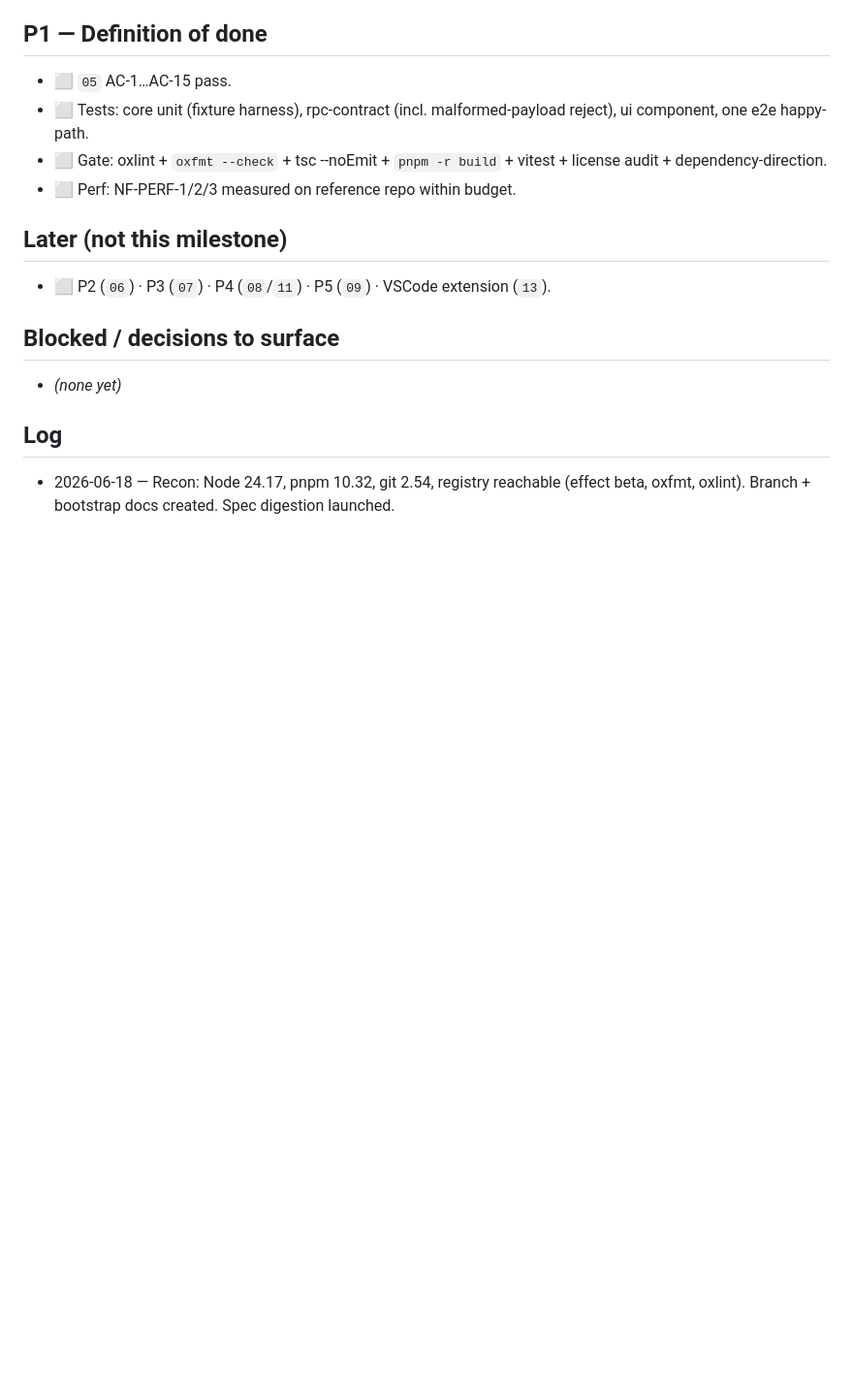
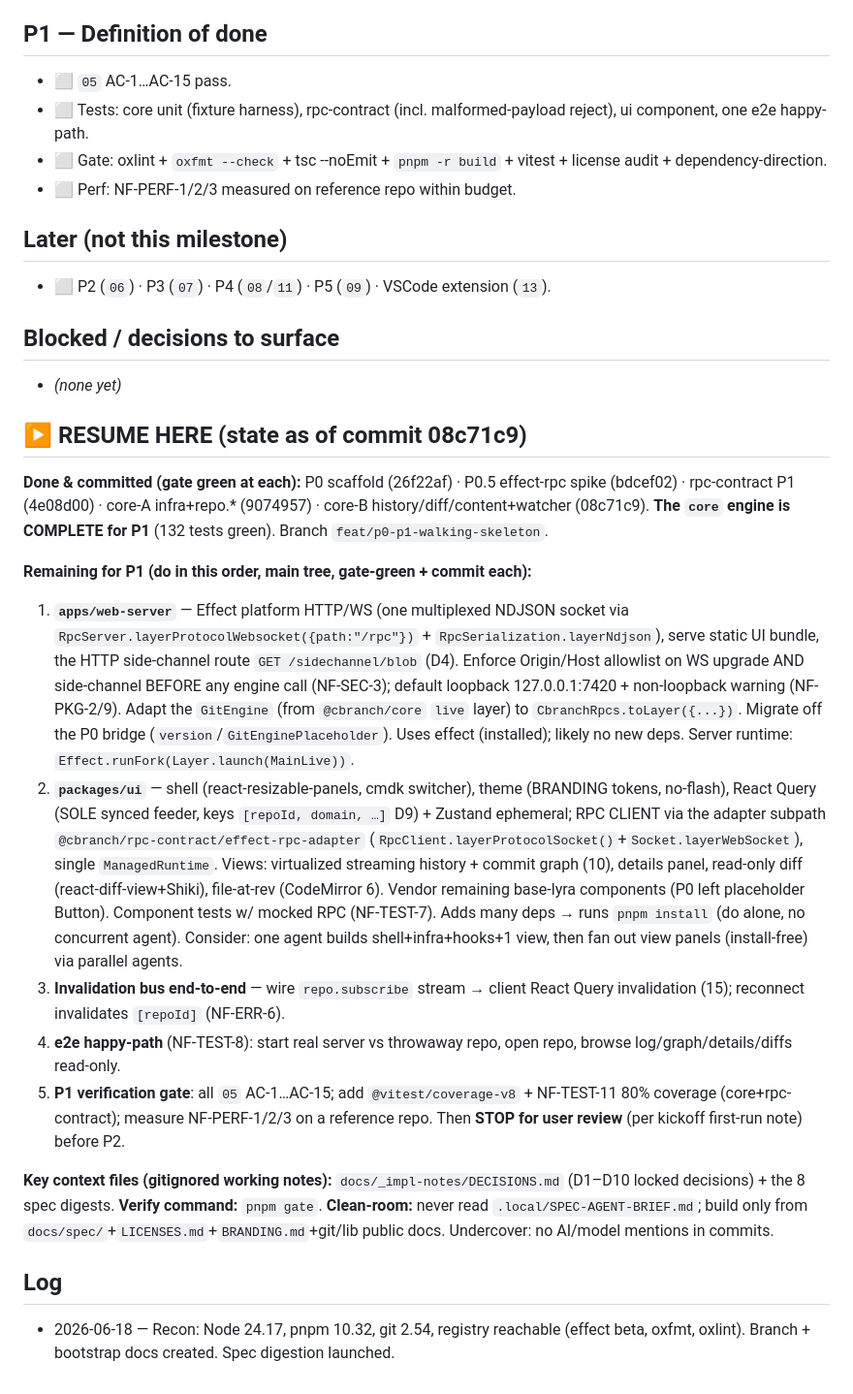
Before and after one commit to cbnsndwch/cbranch, a Markdown page: PROGRESS.md, the part around the change. Shown at 97% size. Rendered like a GitHub page; blank space fills up the shorter version.

Commit message:
docs: record P1 progress and resume checkpoint

```diff
--- a/PROGRESS.md
+++ b/PROGRESS.md
@@ -51,5 +51,17 @@ Running checklist for the clean-room build. Legend: ✅ done · 🔄 in-flight
 ## Blocked / decisions to surface
 - _(none yet)_
 
+## ▶ RESUME HERE (state as of commit 08c71c9)
+**Done & committed (gate green at each):** P0 scaffold (26f22af) · P0.5 effect-rpc spike (bdcef02) · rpc-contract P1 (4e08d00) · core-A infra+repo.* (9074957) · core-B history/diff/content+watcher (08c71c9). **The `core` engine is COMPLETE for P1** (132 tests green). Branch `feat/p0-p1-walking-skeleton`.
+
+**Remaining for P1 (do in this order, main tree, gate-green + commit each):**
+1. **`apps/web-server`** — Effect platform HTTP/WS (one multiplexed NDJSON socket via `RpcServer.layerProtocolWebsocket({path:"/rpc"})` + `RpcSerialization.layerNdjson`), serve static UI bundle, the HTTP side-channel route `GET /sidechannel/blob` (D4). Enforce Origin/Host allowlist on WS upgrade AND side-channel BEFORE any engine call (NF-SEC-3); default loopback 127.0.0.1:7420 + non-loopback warning (NF-PKG-2/9). Adapt the `GitEngine` (from `@cbranch/core` `live` layer) to `CbranchRpcs.toLayer({...})`. Migrate off the P0 bridge (`version`/`GitEnginePlaceholder`). Uses effect (installed); likely no new deps. Server runtime: `Effect.runFork(Layer.launch(MainLive))`.
+2. **`packages/ui`** — shell (react-resizable-panels, cmdk switcher), theme (BRANDING tokens, no-flash), React Query (SOLE synced feeder, keys `[repoId, domain, …]` D9) + Zustand ephemeral; RPC CLIENT via the adapter subpath `@cbranch/rpc-contract/effect-rpc-adapter` (`RpcClient.layerProtocolSocket()`+`Socket.layerWebSocket`), single `ManagedRuntime`. Views: virtualized streaming history + commit graph (10), details panel, read-only diff (react-diff-view+Shiki), file-at-rev (CodeMirror 6). Vendor remaining base-lyra components (P0 left placeholder Button). Component tests w/ mocked RPC (NF-TEST-7). Adds many deps → runs `pnpm install` (do alone, no concurrent agent). Consider: one agent builds shell+infra+hooks+1 view, then fan out view panels (install-free) via parallel agents.
+3. **Invalidation bus end-to-end** — wire `repo.subscribe` stream → client React Query invalidation (15); reconnect invalidates `[repoId]` (NF-ERR-6).
+4. **e2e happy-path** (NF-TEST-8): start real server vs throwaway repo, open repo, browse log/graph/details/diffs read-only.
+5. **P1 verification gate**: all `05` AC-1…AC-15; add `@vitest/coverage-v8` + NF-TEST-11 80% coverage (core+rpc-contract); measure NF-PERF-1/2/3 on a reference repo. Then **STOP for user review** (per kickoff first-run note) before P2.
+
+**Key context files (gitignored working notes):** `docs/_impl-notes/DECISIONS.md` (D1–D10 locked decisions) + the 8 spec digests. **Verify command:** `pnpm gate`. **Clean-room:** never read `.local/SPEC-AGENT-BRIEF.md`; build only from `docs/spec/`+`LICENSES.md`+`BRANDING.md`+git/lib public docs. Undercover: no AI/model mentions in commits.
+
 ## Log
 - 2026-06-18 — Recon: Node 24.17, pnpm 10.32, git 2.54, registry reachable (effect beta, oxfmt, oxlint). Branch + bootstrap docs created. Spec digestion launched.
```
